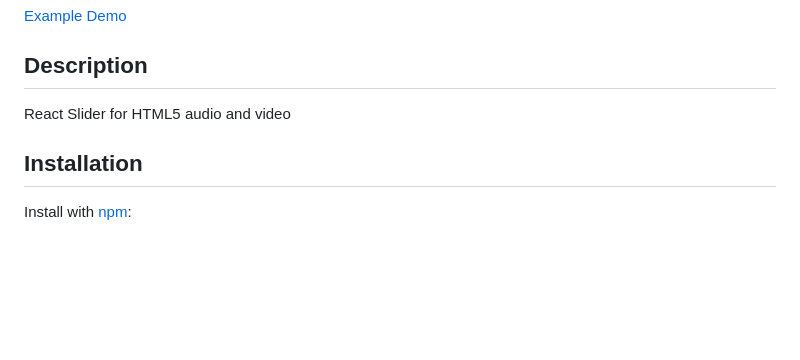
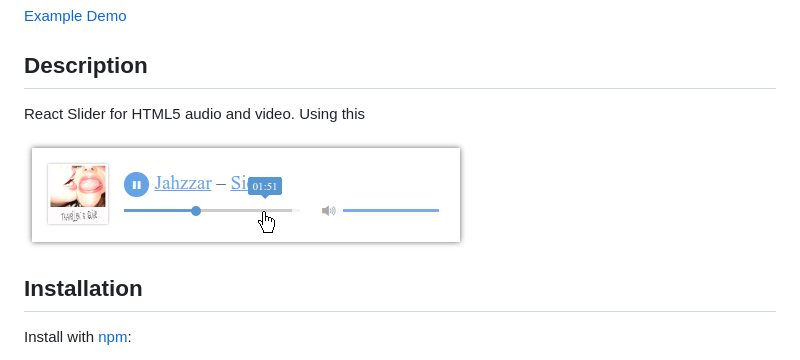
Before and after one commit to megahertz/react-media-slider, a Markdown page: README.md, the part around the change. Drawn GitHub-style; pictures changed too: example/screenshot.png (added); blank space fills up the shorter version.

Commit message:
Add a screenshot

```diff
--- a/README.md
+++ b/README.md
@@ -6,7 +6,9 @@
 
 ## Description
 
-React Slider for HTML5 audio and video
+React Slider for HTML5 audio and video. Using this
+
+![Screenshot](https://raw.githubusercontent.com/megahertz/react-media-slider/master/example/screenshot.png)
 
 
 ## Installation
```
